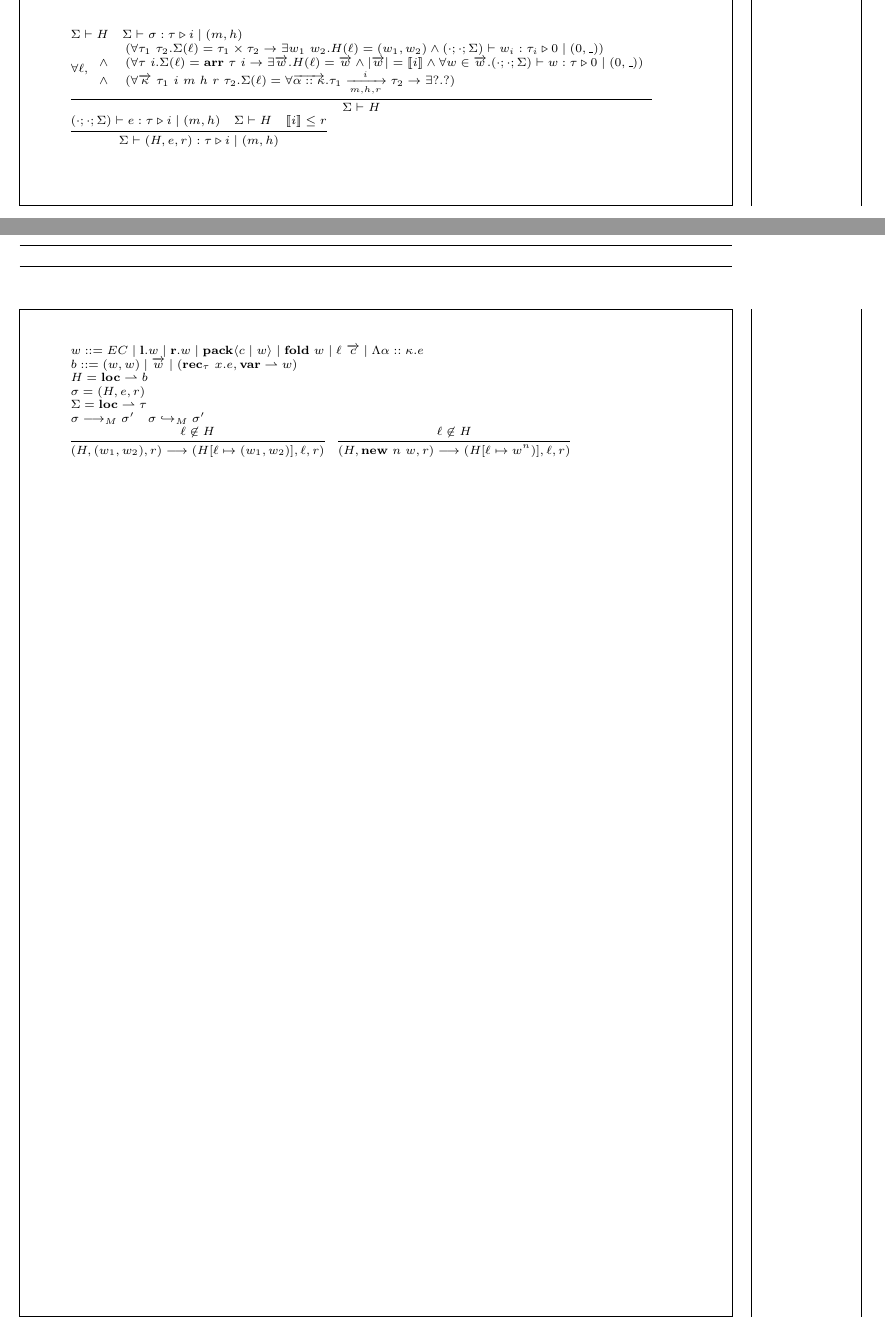
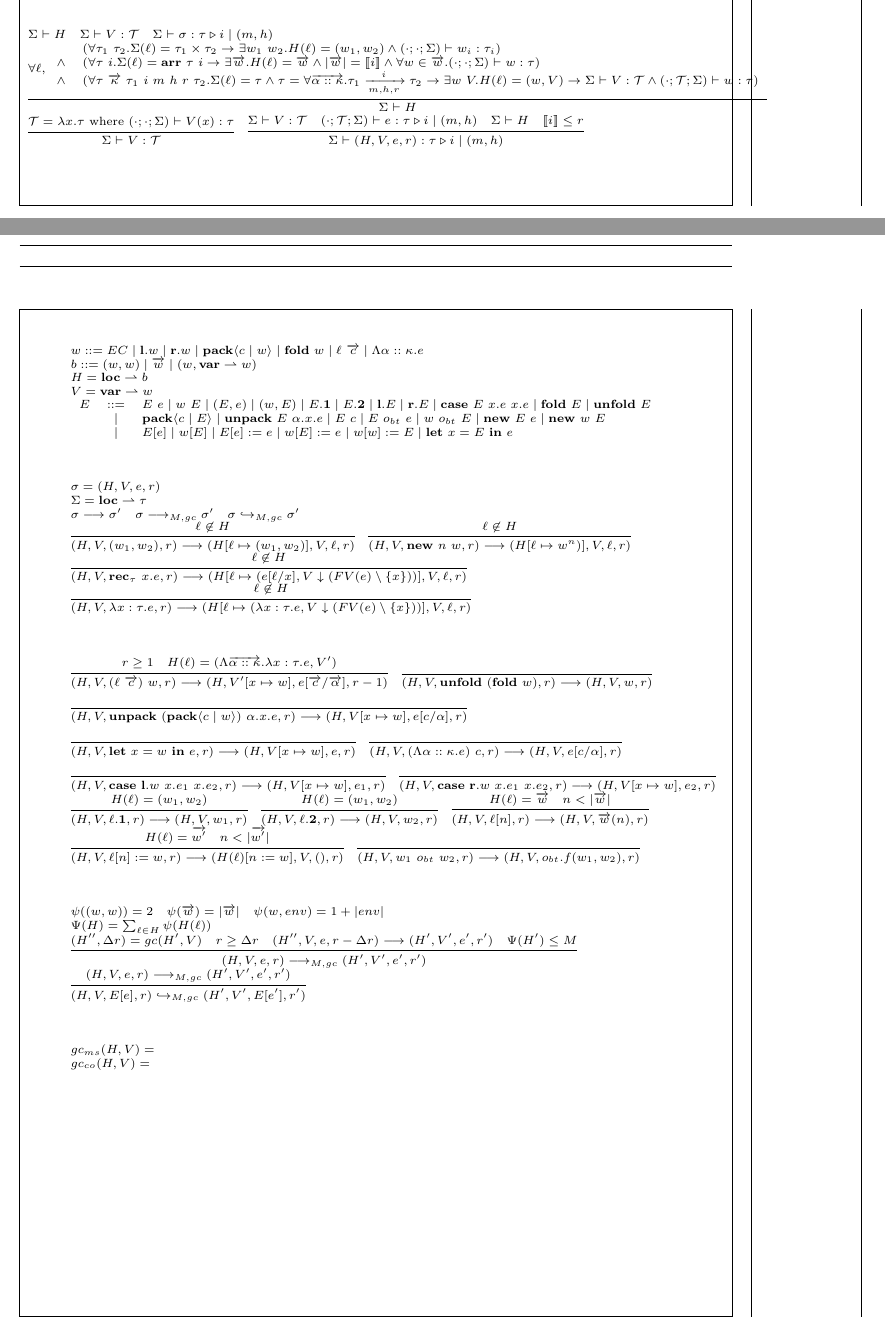
Before and after one commit to mit-plv/timl, a LaTeX document (impl/compiler/formalization/micro-timl.tex): two parts of pages 7 and 8 of 8, joined at a grey line, cut so that both start at the same text. Compiled offline with pdfLaTeX.

Commit message:
Working on garbage-collecting operational semantics

```diff
--- a/impl/compiler/formalization/micro-timl.tex
+++ b/impl/compiler/formalization/micro-timl.tex
@@ -341,9 +341,10 @@
 \[
 \scriptsize
 \begin{array}{l}
-	\Sigma \vdash H \hspace{1em} \Sigma \vdash \sigma : \tau \triangleright i \mid (m, h) \\
-	\infer{\Sigma \vdash H}{\forall \ell, \begin{array}{cl} & (\forall \tau_1~\tau_2. \Sigma(\ell) = \tau_1 \times \tau_2 \rightarrow \exists w_1~w_2. H(\ell) = (w_1,w_2) \land (\cdot;\cdot;\Sigma) \vdash w_i : \tau_i \triangleright 0 \mid (0, \_) ) \\ \land & (\forall \tau~i. \Sigma(\ell)= \mathbf{arr}~\tau~i \rightarrow \exists \overrightarrow{w}. H(\ell) = \overrightarrow{w} \land |\overrightarrow{w}| = \llbracket i \rrbracket \land \forall w \in \overrightarrow{w}. (\cdot;\cdot;\Sigma) \vdash w : \tau \triangleright 0 \mid (0, \_) ) \\ \land & (\forall \overrightarrow{\kappa}~\tau_1~i~m~h~r~\tau_2. \Sigma(\ell)=\forall \overrightarrow{\alpha::\kappa}. \tau_1 \xrightarrow[m,h,r]{i} \tau_2 \rightarrow \exists ?. ?) \end{array} } \\
-	\infer{\Sigma \vdash (H,e,r) : \tau \triangleright i \mid (m, h)}{(\cdot;\cdot;\Sigma) \vdash e : \tau \triangleright i \mid (m,h) & \Sigma \vdash H & \llbracket i \rrbracket \le r}
+	\Sigma \vdash H \hspace{1em} \Sigma \vdash V : \mathcal{T} \hspace{1em} \Sigma \vdash \sigma : \tau \triangleright i \mid (m, h) \\
+	\infer{\Sigma \vdash H}{\forall \ell, \begin{array}{cl} & (\forall \tau_1~\tau_2. \Sigma(\ell) = \tau_1 \times \tau_2 \rightarrow \exists w_1~w_2. H(\ell) = (w_1,w_2) \land (\cdot;\cdot;\Sigma) \vdash w_i : \tau_i ) \\ \land & (\forall \tau~i. \Sigma(\ell)= \mathbf{arr}~\tau~i \rightarrow \exists \overrightarrow{w}. H(\ell) = \overrightarrow{w} \land |\overrightarrow{w}| = \llbracket i \rrbracket \land \forall w \in \overrightarrow{w}. (\cdot;\cdot;\Sigma) \vdash w : \tau  ) \\ \land & (\forall \tau~\overrightarrow{\kappa}~\tau_1~i~m~h~r~\tau_2. \Sigma(\ell)=\tau \land \tau=\forall \overrightarrow{\alpha::\kappa}. \tau_1 \xrightarrow[m,h,r]{i} \tau_2 \rightarrow \exists w~V. H(\ell) = (w, V) \rightarrow \Sigma \vdash V : \mathcal{T} \land (\cdot;\mathcal{T};\Sigma) \vdash w : \tau ) \end{array} } \\
+	\infer{\Sigma \vdash V : \mathcal{T}}{\mathcal{T} = \lambda x. \tau \mathrm{~where~} (\cdot;\cdot;\Sigma) \vdash V(x) : \tau   } \hspace{1em}
+	\infer{\Sigma \vdash (H,V,e,r) : \tau \triangleright i \mid (m, h)}{\Sigma \vdash V : \mathcal{T} & (\cdot;\mathcal{T};\Sigma) \vdash e : \tau \triangleright i \mid (m,h) & \Sigma \vdash H & \llbracket i \rrbracket \le r}
 \end{array}
 \]
 
@@ -351,13 +352,52 @@
 \scriptsize
 \begin{array}{l}
 	w ::= EC \mid \mathbf{l}.w \mid \mathbf{r}.w \mid \mathbf{pack} \langle c \mid w \rangle \mid \mathbf{fold}~w \mid \ell~\overrightarrow{c} \mid \Lambda \alpha :: \kappa. e \\
-	b ::= (w,w) \mid \overrightarrow{w} \mid (\mathbf{rec}_\tau~x.e, \mathbf{var} \rightharpoonup w) \\
+	b ::= (w,w) \mid \overrightarrow{w} \mid (w, \mathbf{var} \rightharpoonup w) \\
 	H = \mathbf{loc} \rightharpoonup b \\
-	\sigma = (H, e, r) \\
+	V = \mathbf{var} \rightharpoonup w \\
+	\begin{array}{lcl}
+	E & ::=&  E~e \mid w~E \mid (E,e) \mid (w,E) \mid E.\mathbf{1} \mid E.\mathbf{2} \mid \mathbf{l}.E \mid \mathbf{r}.E \mid \mathbf{case}~E~x.e~x.e \mid \mathbf{fold}~E \mid \mathbf{unfold}~E \\
+	& \mid & \mathbf{pack}\langle c \mid E \rangle \mid \mathbf{unpack}~E~\alpha.x.e \mid E~c \mid E~o_{bt}~e \mid w~o_{bt}~E \mid \mathbf{new}~E~e \mid \mathbf{new}~w~E \\
+	& \mid & E[e] \mid w[E] \mid E[e] := e \mid w[E] := e \mid w[w] := E \mid \mathbf{let}~x=E~\mathbf{in}~e
+	\end{array} \\
+
+	\\
+	\\
+	\\
+	\sigma = (H, V, e, r) \\
 	\Sigma = \mathbf{loc} \rightharpoonup \tau \\
-	\sigma \longrightarrow_M \sigma' \hspace{1em} \sigma \hookrightarrow_M \sigma' \\
-	\infer{(H,(w_1,w_2),r) \longrightarrow (H[\ell \mapsto (w_1,w_2)],\ell,r)}{\ell \not\in H} \hspace{1em}
-	\infer{(H,\mathbf{new}~n~w,r) \longrightarrow (H[\ell \mapsto w^n)],\ell,r)}{\ell \not\in H}
+	\sigma \longrightarrow \sigma' \hspace{1em} \sigma \longrightarrow_{M,gc} \sigma' \hspace{1em} \sigma \hookrightarrow_{M,gc} \sigma' \\
+	\infer{(H,V,(w_1,w_2),r) \longrightarrow (H[\ell \mapsto (w_1,w_2)],V,\ell,r)}{\ell \not\in H} \hspace{1em}
+	\infer{(H,V,\mathbf{new}~n~w,r) \longrightarrow (H[\ell \mapsto w^n)],V,\ell,r)}{\ell \not\in H} \\
+	\infer{(H,V,\mathbf{rec}_\tau~x.e,r) \longrightarrow (H[\ell \mapsto (e[\ell/x],V \downarrow (FV(e) \setminus \{x\}))], V, \ell ,r)}{\ell \not\in H} \\
+	\infer{(H,V,\lambda x:\tau. e,r) \longrightarrow (H[\ell \mapsto (\lambda x : \tau. e, V \downarrow (FV(e) \setminus \{x\}))],V,\ell,r)}{\ell \not\in H} \\
+	\\
+	\\
+	\\
+	\infer{(H,V,(\ell~\overrightarrow{c})~w,r) \longrightarrow (H,V'[x \mapsto w],e[\overrightarrow{c}/\overrightarrow{\alpha}],r-1) }{r \ge 1 & H(\ell) = (\Lambda \overrightarrow{\alpha :: \kappa}. \lambda x:\tau. e, V')} \hspace{1em}
+	\infer{(H,V,\mathbf{unfold}~(\mathbf{fold}~w),r) \longrightarrow (H,V,w,r)}{} \\
+	\infer{(H,V,\mathbf{unpack}~(\mathbf{pack} \langle c \mid w \rangle )~\alpha.x.e, r) \longrightarrow (H,V[x \mapsto w],e[c/\alpha],r)}{\vspace{1em}} \\
+	\infer{(H,V,\mathbf{let}~x=w~\mathbf{in}~e,r) \longrightarrow (H,V[x \mapsto w],e,r)}{\vspace{1em}} \hspace{1em}
+	\infer{(H,V,(\Lambda \alpha :: \kappa. e)~c,r) \longrightarrow (H,V,e[c/\alpha],r)}{\vspace{1em}} \\
+	\infer{(H,V,\mathbf{case}~\mathbf{l}.w~x.e_1~x.e_2,r) \longrightarrow (H,V[x \mapsto w],e_1,r)}{\vspace{1em}} \hspace{1em}
+	\infer{(H,V,\mathbf{case}~\mathbf{r}.w~x.e_1~x.e_2,r) \longrightarrow (H,V[x \mapsto w],e_2,r)}{\vspace{1em}} \\
+	\infer{(H,V,\ell.\mathbf{1},r) \longrightarrow (H,V,w_1,r)}{H(\ell) = (w_1,w_2)} \hspace{1em}
+	\infer{(H,V,\ell.\mathbf{2},r) \longrightarrow (H,V,w_2,r)}{H(\ell) = (w_1,w_2)} \hspace{1em}
+	\infer{(H,V,\ell[n],r) \longrightarrow (H,V,\overrightarrow{w}(n),r)}{H(\ell)=\overrightarrow{w} & n < |\overrightarrow{w}|} \\
+	\infer{(H,V,\ell[n] := w,r) \longrightarrow (H(\ell)[n := w],V,(),r)}{H(\ell) = \overrightarrow{w'} & n < |\overrightarrow{w'}|} \hspace{1em}
+	\infer{(H,V,w_1~o_{bt}~w_2,r) \longrightarrow (H,V,o_{bt}.f(w_1,w_2),r)}{\vspace{1em}} \\
+	\\
+	\\
+	\\
+	\psi((w,w)) = 2 \hspace{1em} \psi(\overrightarrow{w}) = |\overrightarrow{w}| \hspace{1em} \psi(w,env)=1+|env| \\
+	\Psi(H) = \sum_{\ell \in H} \psi(H(\ell)) \\
+	\infer{(H,V,e,r) \longrightarrow_{M,gc} (H',V',e',r')}{(H'',\Delta r) = gc(H',V) & r \ge \Delta r & (H'',V,e,r-\Delta r) \longrightarrow (H',V',e',r') & \Psi(H') \le M} \\
+	\infer{(H,V,E[e],r) \hookrightarrow_{M,gc} (H',V',E[e'],r')}{(H,V,e,r) \longrightarrow_{M,gc} (H',V',e',r')} \\
+	\\
+	\\
+	\\
+	gc_{ms}(H,V) = \\
+	gc_{co}(H,V) = \\
 \end{array}
 \]
 
```
